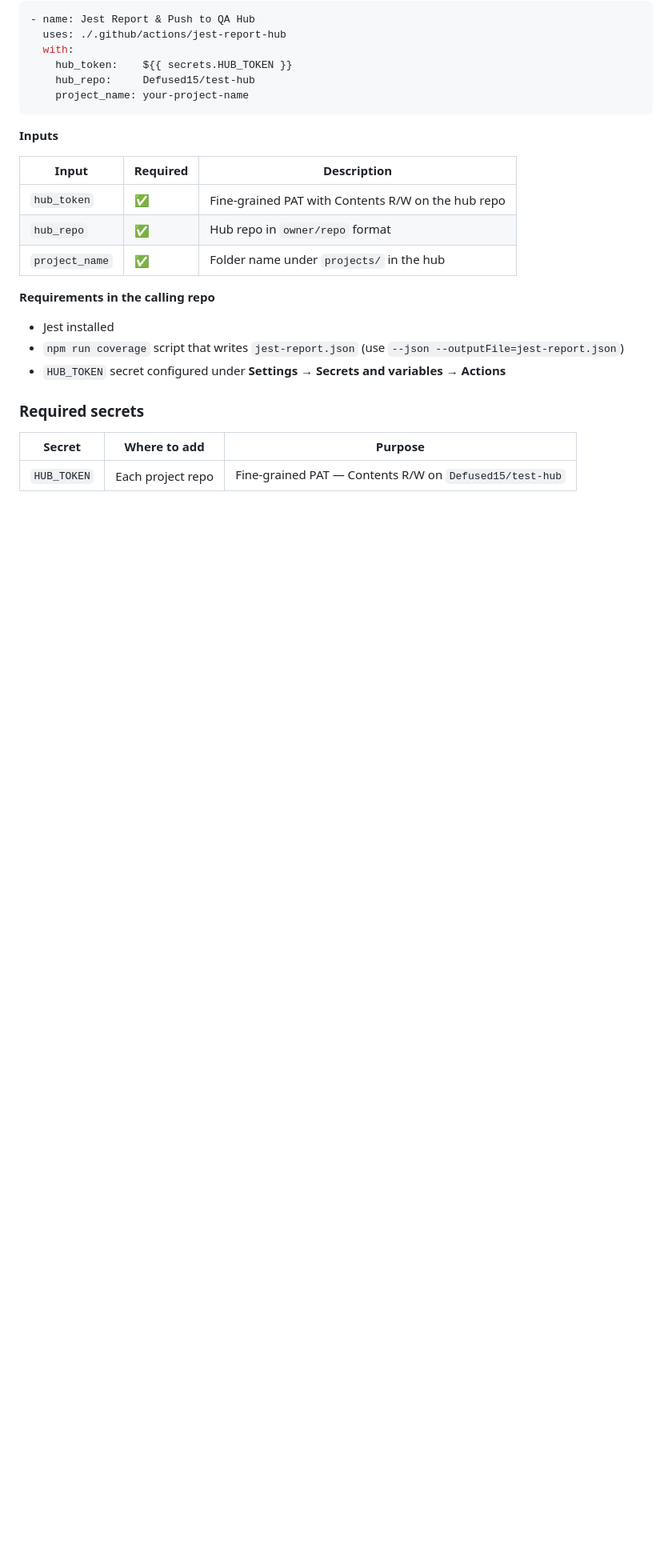
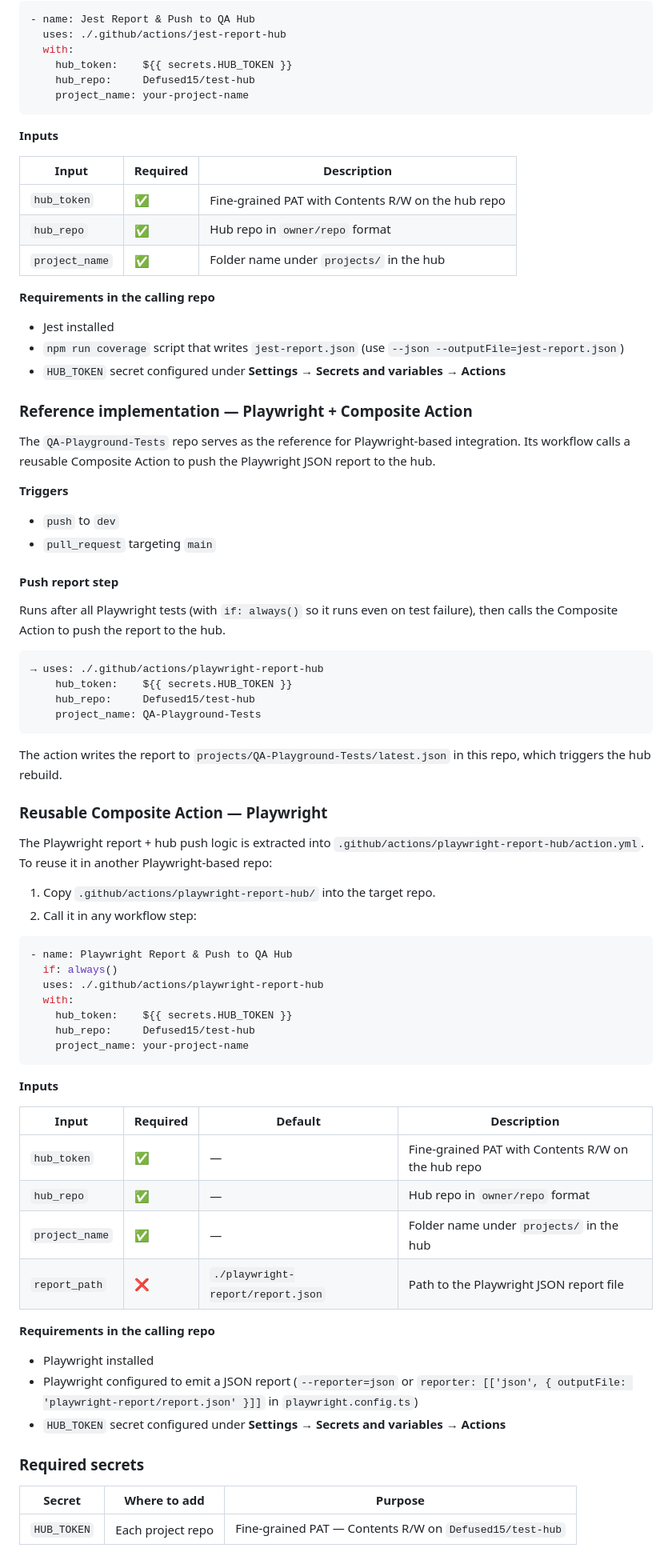
Before and after one commit to Defused15/test-hub, a Markdown page: README.md, the part around the change. Shown at 80% size. GitHub-like rendering; blank space fills up the shorter version.

````diff
--- a/README.md
+++ b/README.md
@@ -229,6 +229,59 @@ The Jest report + hub push logic is extracted into `.github/actions/jest-report-
 - `npm run coverage` script that writes `jest-report.json` (use `--json --outputFile=jest-report.json`)
 - `HUB_TOKEN` secret configured under **Settings → Secrets and variables → Actions**
 
+### Reference implementation — Playwright + Composite Action
+
+The `QA-Playground-Tests` repo serves as the reference for Playwright-based integration. Its workflow calls a reusable Composite Action to push the Playwright JSON report to the hub.
+
+**Triggers**
+- `push` to `dev`
+- `pull_request` targeting `main`
+
+#### Push report step
+
+Runs after all Playwright tests (with `if: always()` so it runs even on test failure), then calls the Composite Action to push the report to the hub.
+
+```
+→ uses: ./.github/actions/playwright-report-hub
+    hub_token:    ${{ secrets.HUB_TOKEN }}
+    hub_repo:     Defused15/test-hub
+    project_name: QA-Playground-Tests
+```
+
+The action writes the report to `projects/QA-Playground-Tests/latest.json` in this repo, which triggers the hub rebuild.
+
+### Reusable Composite Action — Playwright
+
+The Playwright report + hub push logic is extracted into `.github/actions/playwright-report-hub/action.yml`. To reuse it in another Playwright-based repo:
+
+1. Copy `.github/actions/playwright-report-hub/` into the target repo.
+2. Call it in any workflow step:
+
+```yaml
+- name: Playwright Report & Push to QA Hub
+  if: always()
+  uses: ./.github/actions/playwright-report-hub
+  with:
+    hub_token:    ${{ secrets.HUB_TOKEN }}
+    hub_repo:     Defused15/test-hub
+    project_name: your-project-name
+```
+
+**Inputs**
+
+| Input | Required | Default | Description |
+|-------|----------|---------|-------------|
+| `hub_token` | ✅ | — | Fine-grained PAT with Contents R/W on the hub repo |
+| `hub_repo` | ✅ | — | Hub repo in `owner/repo` format |
+| `project_name` | ✅ | — | Folder name under `projects/` in the hub |
+| `report_path` | ❌ | `./playwright-report/report.json` | Path to the Playwright JSON report file |
+
+**Requirements in the calling repo**
+
+- Playwright installed
+- Playwright configured to emit a JSON report (`--reporter=json` or `reporter: [['json', { outputFile: 'playwright-report/report.json' }]]` in `playwright.config.ts`)
+- `HUB_TOKEN` secret configured under **Settings → Secrets and variables → Actions**
+
 ### Required secrets
 
 | Secret | Where to add | Purpose |
````
